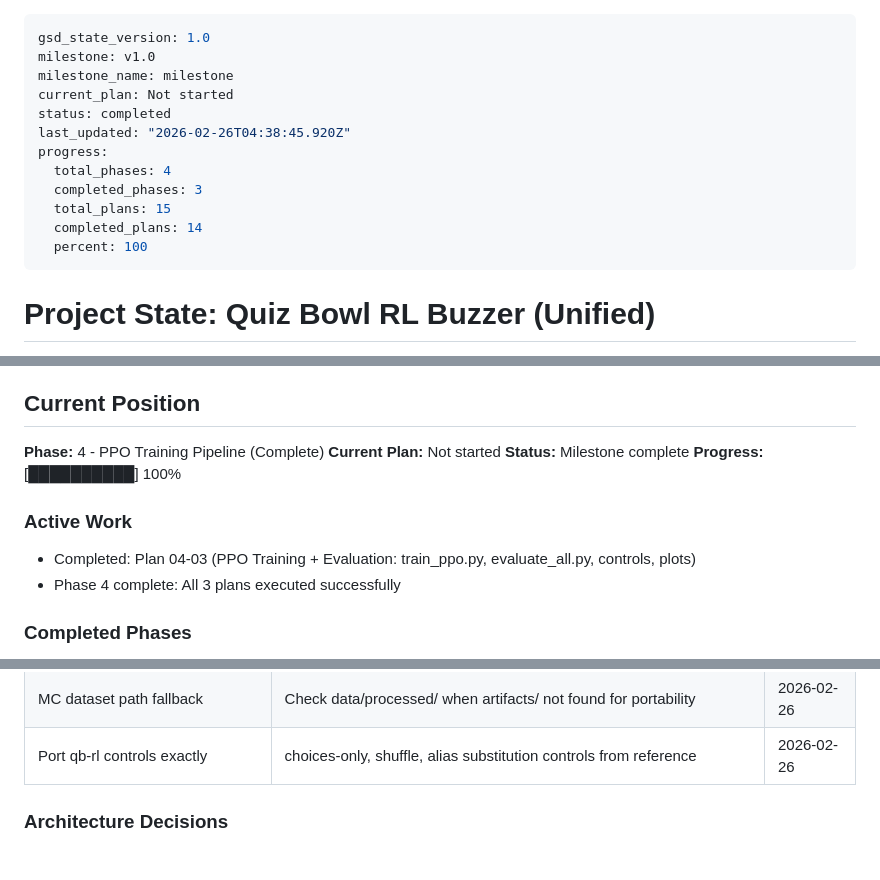
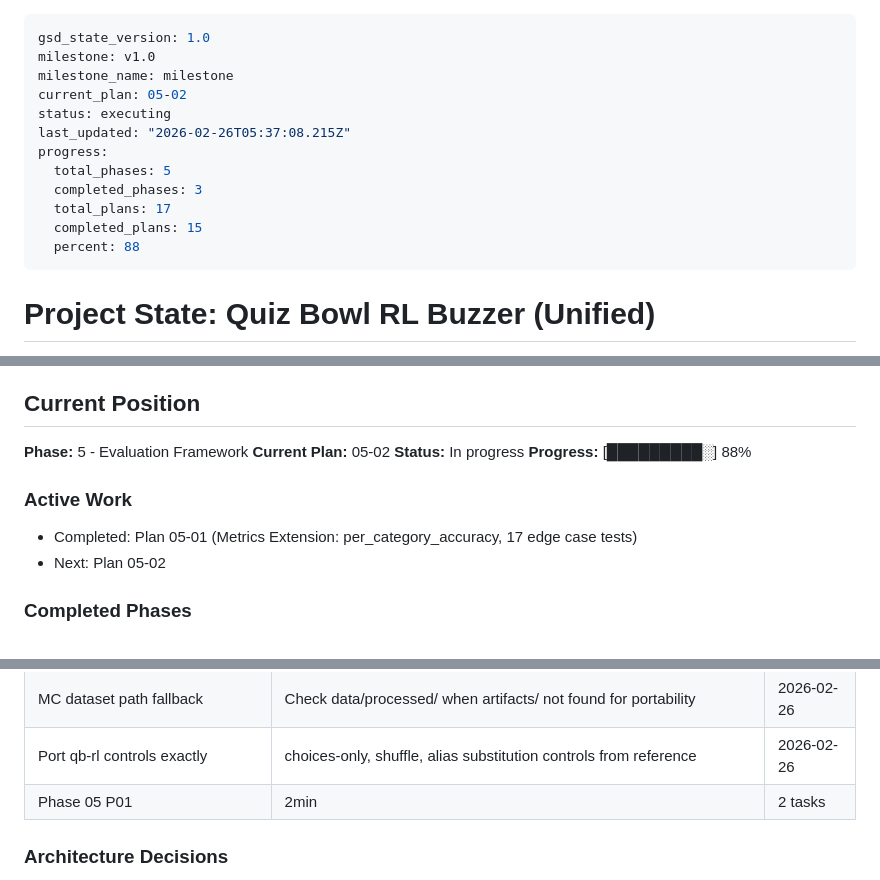
Before and after one commit to ankaggarwal94/qanta-buzzer, a Markdown page: .planning/STATE.md, 3 parts joined by grey strips. GitHub-like rendering.

Commit message:
docs(05-01): complete metrics extension plan
- SUMMARY.md with per_category_accuracy and 17 test results
- STATE.md updated to Phase 5, Plan 05-02 next
- REQUIREMENTS.md marked EVAL-01, EVAL-07 complete
- ROADMAP.md progress updated for Phase 05

Co-Authored-By: Claude Opus 4.6 (1M context) <noreply@anthropic.com>

```diff
--- a/.planning/STATE.md
+++ b/.planning/STATE.md
@@ -2,15 +2,15 @@
 gsd_state_version: 1.0
 milestone: v1.0
 milestone_name: milestone
-current_plan: Not started
-status: completed
-last_updated: "2026-02-26T04:38:45.920Z"
+current_plan: 05-02
+status: executing
+last_updated: "2026-02-26T05:37:08.215Z"
 progress:
-  total_phases: 4
+  total_phases: 5
   completed_phases: 3
-  total_plans: 15
-  completed_plans: 14
-  percent: 100
+  total_plans: 17
+  completed_plans: 15
+  percent: 88
 ---
 
 # Project State: Quiz Bowl RL Buzzer (Unified)
@@ -29,14 +29,14 @@ Building unified system by merging qb-rl's modular architecture with qanta-buzze
 
 ## Current Position
 
-**Phase:** 4 - PPO Training Pipeline (Complete)
-**Current Plan:** Not started
-**Status:** Milestone complete
-**Progress:** [██████████] 100%
+**Phase:** 5 - Evaluation Framework
+**Current Plan:** 05-02
+**Status:** In progress
+**Progress:** [█████████░] 88%
 
 ### Active Work
-- Completed: Plan 04-03 (PPO Training + Evaluation: train_ppo.py, evaluate_all.py, controls, plots)
-- Phase 4 complete: All 3 plans executed successfully
+- Completed: Plan 05-01 (Metrics Extension: per_category_accuracy, 17 edge case tests)
+- Next: Plan 05-02
 
 ### Completed Phases
 1. Phase 01 - Data Pipeline Foundation (5/5 plans complete)
@@ -112,6 +112,7 @@ Building unified system by merging qb-rl's modular architecture with qanta-buzze
 | Graceful alias_lookup fallback | Empty dict when alias_lookup.json missing, controls still run | 2026-02-26 |
 | MC dataset path fallback | Check data/processed/ when artifacts/ not found for portability | 2026-02-26 |
 | Port qb-rl controls exactly | choices-only, shuffle, alias substitution controls from reference | 2026-02-26 |
+| Phase 05 P01 | 2min | 2 tasks | 3 files |
 
 ### Architecture Decisions
 - Four-layer modular architecture: Pipeline → Agent → Environment → Model
```
Also changed, not shown: .planning/REQUIREMENTS.md (+4 -4 lines), 1 other file.
